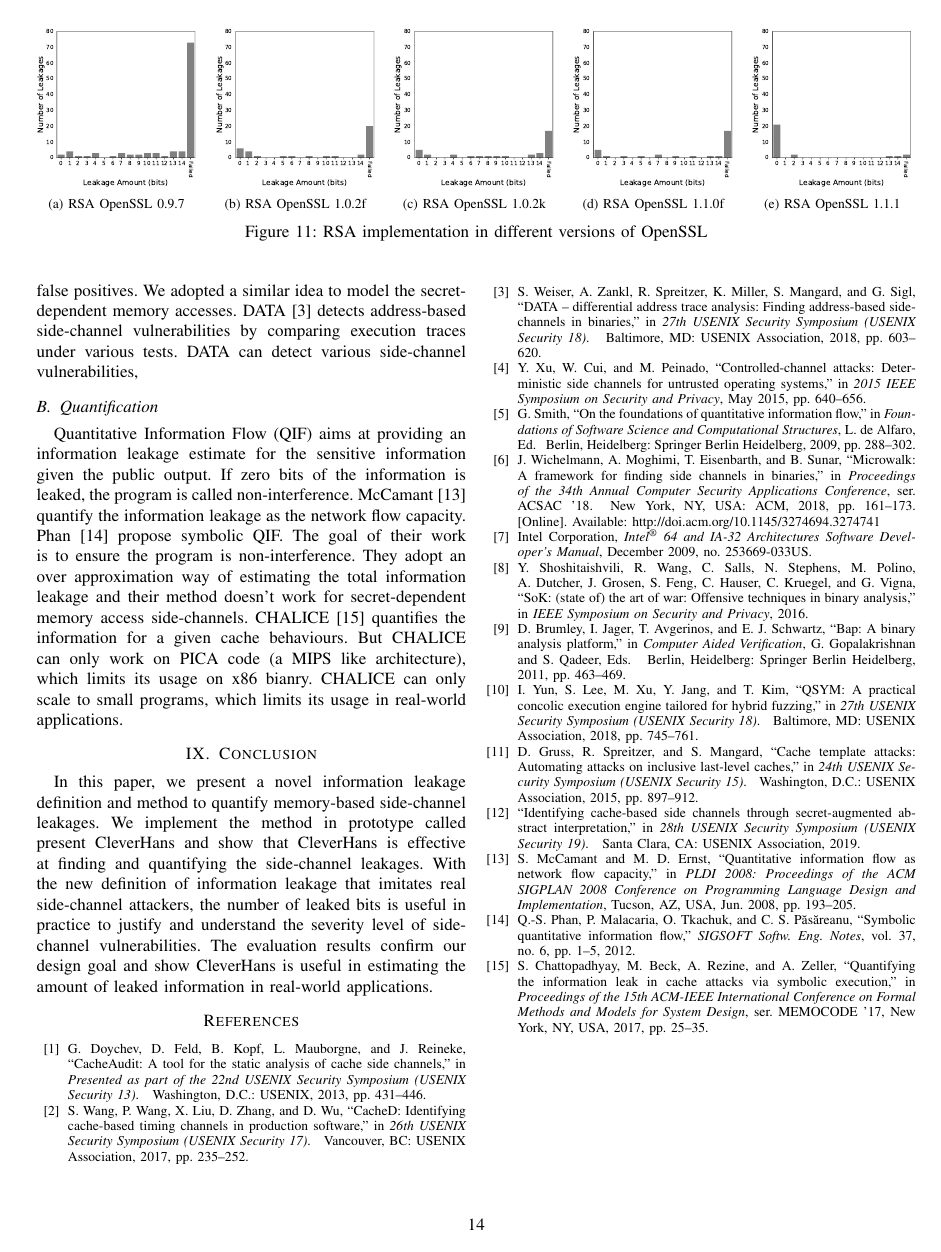
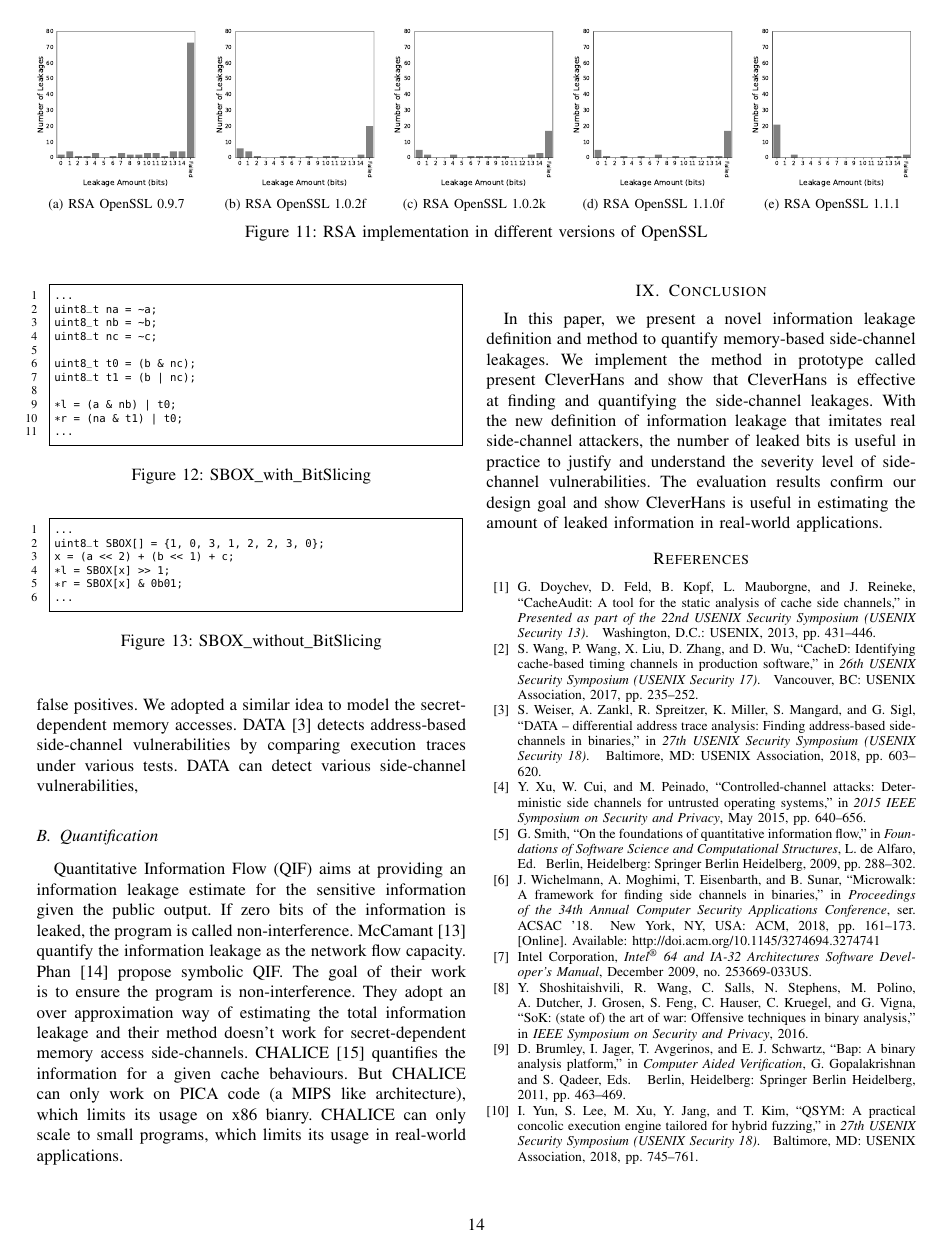
Before and after one commit to qinkunbao/QIF, a LaTeX paper (papers/SP2020_June_1/main.tex, which reads papers/SP2020_June_1/sections/evaluation.tex): page 14 of 14 before the commit and page 14 of 15 after it. Compiled offline with pdfLaTeX; a missing font is replaced by an installed copy or a similar font; a LaTeX package or settings file that is missing is left out.

Commit message:
Bit Slicing Added

```diff
--- a/papers/SP2020_June_1/sections/evaluation.tex
+++ b/papers/SP2020_June_1/sections/evaluation.tex
@@ -265,5 +265,39 @@
 \end{figure*}
 \subsection{Analysis of Software Countermeasures}
 \subsubsection{Bit-slicing}
+
+\begin{figure}[h!]
+    \centering
+\begin{lstlisting}[xleftmargin=.02\textwidth,xrightmargin=.01\textwidth]
+...
+uint8_t na = ~a;
+uint8_t nb = ~b;
+uint8_t nc = ~c;
+
+uint8_t t0 = (b & nc);
+uint8_t t1 = (b | nc);
+
+*l = (a & nb) | t0;
+*r = (na & t1) | t0;
+...
+\end{lstlisting}
+\caption{SBOX\_with\_BitSlicing}
+\label{SBOX_bitslicing}
+\end{figure}
+
+\begin{figure}[h!]
+    \centering
+\begin{lstlisting}[xleftmargin=.02\textwidth,xrightmargin=.01\textwidth]
+...
+uint8_t SBOX[] = {1, 0, 3, 1, 2, 2, 3, 0};
+x = (a << 2) + (b << 1) + c;
+*l = SBOX[x] >> 1;
+*r = SBOX[x] & 0b01;
+...
+\end{lstlisting}
+\caption{SBOX\_without\_BitSlicing}
+\label{SBOX_da}
+\end{figure}
+
 \subsubsection{Scatter and Gather}
 \subsubsection{Smaller Lookup Tables}
```
